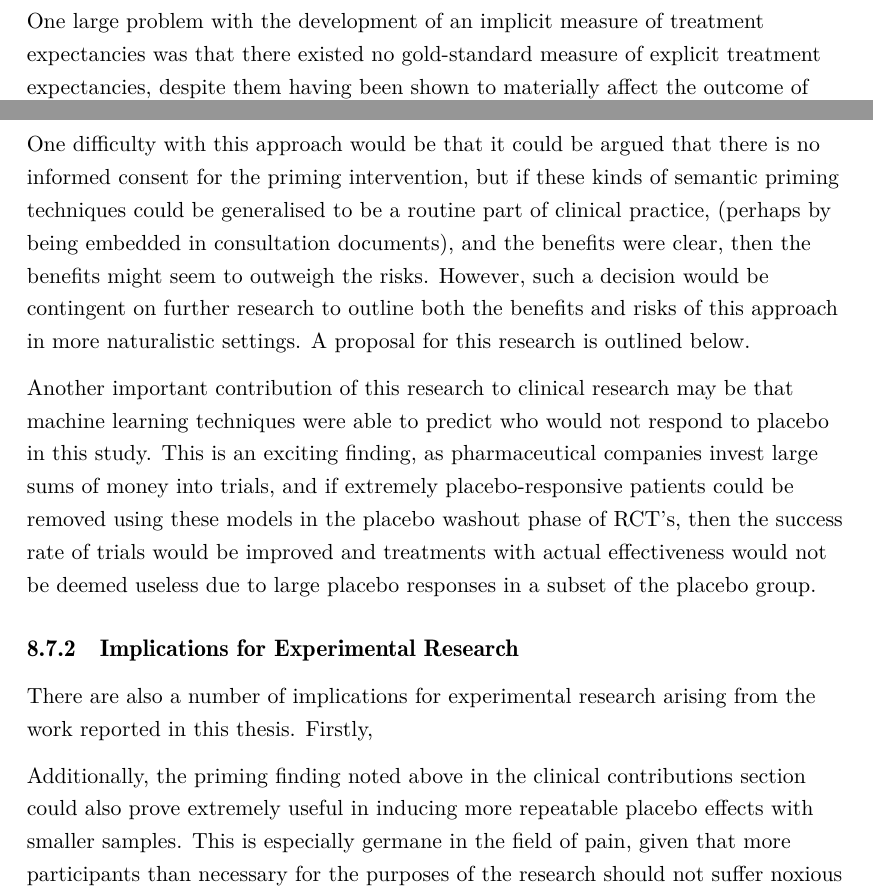
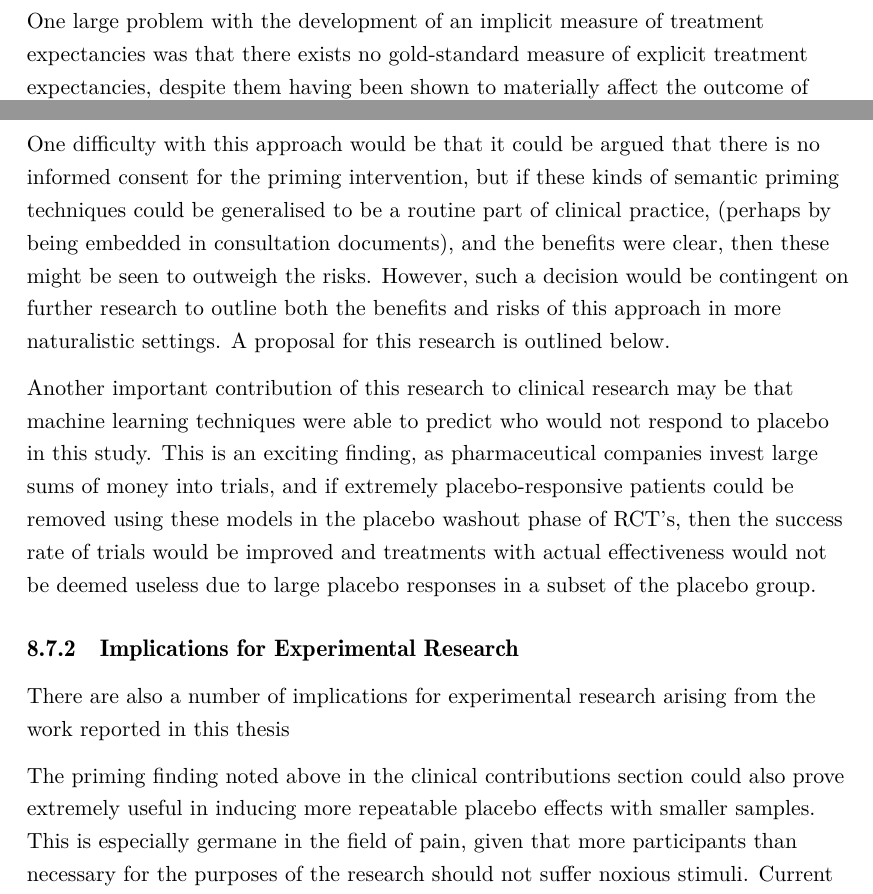
Before and after one commit to richiemorrisroe/Thesis, a LaTeX thesis (PlaceboMeasurementByMultipleMethods.tex, which reads DiscussionandConclusions120211.tex): two parts of pages 80 and 86 of 90, joined at a grey line, cut so that both start at the same text. Compiled offline with pdfLaTeX; a LaTeX package or settings file that is missing is left out.

Commit message:
some small changes

```diff
--- a/DiscussionandConclusions120211.tex
+++ b/DiscussionandConclusions120211.tex
@@ -59,7 +59,7 @@ health and treatment expectancies in preparation for the experimental
 research.
 
 One large problem with the development of an implicit measure of
-treatment expectancies was that there existed no gold-standard measure
+treatment expectancies was that there exists no gold-standard measure
 of explicit treatment expectancies, despite them having been shown to
 materially affect the outcome of clinical trials
 \cite{Linde2007,Bausell2005,Benedetti2005}. This was an issue both
@@ -335,16 +335,16 @@ The overall contributions of this thesis can be divided into three distinct cont
 
 The largest contribution for clinical practice may be the finding that semantic priming can impact the response to placebo. While this has previously been reported in the literature~\cite{Geers2005a,Jensen1991}, this study is one of the first to demonstrate that the effects of priming carry over to a situation where the participant is told that they will receive a placebo. This links up with the research of Kirsch \& Kaptchuk~\cite{kaptchuk2010placebos} where participants who were given open placebos in an RCT of irritable bowel syndrome showed significant improvements over a no-treatment group which was matched on all interventions except for the placebo. The effect sizes for this intervention were quite small, however, and this research indicates that through the use of priming, these effect sizes can be significantly increased. This would seem to provide a new way for physicians to ethically increase the response of patients to particular treatments, without breaking informed consent.
 
-One difficulty with this approach would be that it could be argued that there is no informed consent for the priming intervention, but if these kinds of semantic priming techniques could be generalised to be a routine part of clinical practice, (perhaps by being embedded in consultation documents), and the benefits were clear, then the benefits might seem to outweigh the risks. However, such a decision would be contingent on further research to outline both the benefits and risks of this approach in more naturalistic settings. A proposal for this research is outlined below.
+One difficulty with this approach would be that it could be argued that there is no informed consent for the priming intervention, but if these kinds of semantic priming techniques could be generalised to be a routine part of clinical practice, (perhaps by being embedded in consultation documents), and the benefits were clear, then these might be seen to outweigh the risks. However, such a decision would be contingent on further research to outline both the benefits and risks of this approach in more naturalistic settings. A proposal for this research is outlined below.
 
 Another important contribution of this research to clinical research may be that machine learning techniques were able to predict who would not respond to placebo in this study. This is an exciting finding, as pharmaceutical companies invest large sums of money into trials, and if extremely placebo-responsive patients could be removed using these models in the placebo washout phase of RCT's, then the success rate of trials would be improved and treatments with actual effectiveness would not be deemed useless due to large placebo responses in a subset of the placebo group.
 
 \subsection{Implications for Experimental Research}
 \label{sec:impl-exper-rese}
 
-There are also a number of implications for experimental research arising from the work reported in this thesis. Firstly,
+There are also a number of implications for experimental research arising from the work reported in this thesis
 
-Additionally, the priming finding noted above in the clinical contributions section could also prove extremely useful in inducing more repeatable placebo effects with smaller samples. This is especially germane in the field of pain, given that more participants than necessary for the purposes of the research should not suffer noxious stimuli. Current practice in much of the field is to use a pre-conditioning approach, but this requires more expensive equipment and particular forms of pain induction. Should the priming findings be replicated more widely, this constraint would be removed, and both ethical and replicability concerns within the field could be alleviated.
+The priming finding noted above in the clinical contributions section could also prove extremely useful in inducing more repeatable placebo effects with smaller samples. This is especially germane in the field of pain, given that more participants than necessary for the purposes of the research should not suffer noxious stimuli. Current practice in much of the field is to use a pre-conditioning approach, but this requires more expensive equipment and particular forms of pain induction. Should the priming findings be replicated more widely, this constraint would be removed, and both ethical and replicability concerns within the field could be alleviated.
 
 
 
```
Also changed, not shown: DiscussionandConclusions120211.tex (6 more changed lines).
